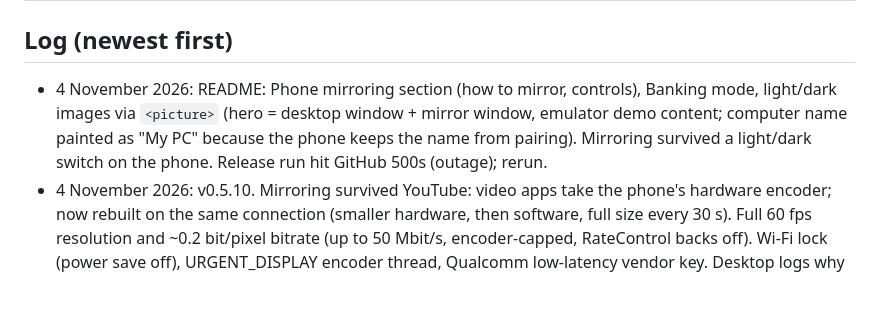
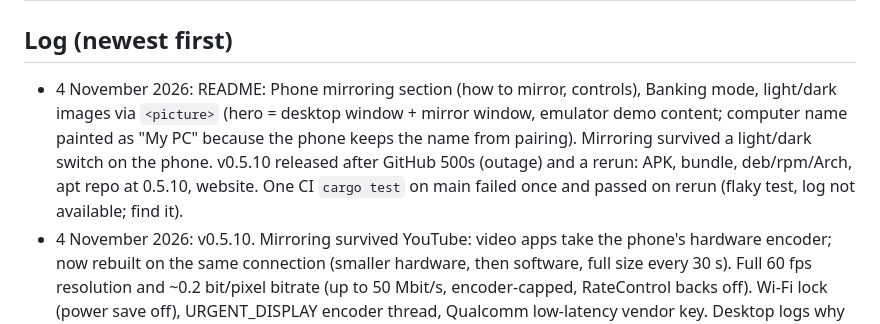
Before and after one commit to sharjeelmazhar/continuum, a Markdown page: PROGRESS.md, the part around the change. Drawn GitHub-style; blank space fills up the shorter version.

Commit message:
docs: v0.5.10 released

```diff
--- a/PROGRESS.md
+++ b/PROGRESS.md
@@ -68,7 +68,7 @@
 | M11 | Hardening and release | ☐ |
 
 ## Log (newest first)
-- 4 November 2026: README: Phone mirroring section (how to mirror, controls), Banking mode, light/dark images via `<picture>` (hero = desktop window + mirror window, emulator demo content; computer name painted as "My PC" because the phone keeps the name from pairing). Mirroring survived a light/dark switch on the phone. Release run hit GitHub 500s (outage); rerun.
+- 4 November 2026: README: Phone mirroring section (how to mirror, controls), Banking mode, light/dark images via `<picture>` (hero = desktop window + mirror window, emulator demo content; computer name painted as "My PC" because the phone keeps the name from pairing). Mirroring survived a light/dark switch on the phone. v0.5.10 released after GitHub 500s (outage) and a rerun: APK, bundle, deb/rpm/Arch, apt repo at 0.5.10, website. One CI `cargo test` on main failed once and passed on rerun (flaky test, log not available; find it).
 - 4 November 2026: v0.5.10. Mirroring survived YouTube: video apps take the phone's hardware encoder; now rebuilt on the same connection (smaller hardware, then software, full size every 30 s). Full 60 fps resolution and ~0.2 bit/pixel bitrate (up to 50 Mbit/s, encoder-capped, RateControl backs off). Wi-Fi lock (power save off), URGENT_DISPLAY encoder thread, Qualcomm low-latency vendor key. Desktop logs why a stream ended. Tested on the Redmi: 20 Shorts swipes without a drop, 720x1600 hardware at ~55-60 fps during video. Found phone-ping broken (GSConnect gone).
 - 4 November 2026: v0.5.9 released (Phone Mirroring, Banking mode, Mirror tile, fixes). CI and Release green; APK, desktop bundle, deb/rpm/Arch on the release; apt/dnf/pacman repos and website updated.
 - 4 November 2026: review + fixes before 0.5.9. Desktop announces `mirror.view` (it never advertised mirroring, so the phone's Mirror tile gave up); the phone sends heartbeats / `mirror.request` only to such desktops (older desktops ended the stream on a zero-length frame). Mirror tile asks "Start now" right away and keeps the permission 30 s for the computer; tested end to end on the Android 17 emulator (tile -> PC window -> stream -> close -> notification and service gone). Hint detection never wipes text in fields without selection support. Banking mode keeps saved helpers if switched on twice and matches accessibility entries in short or long form. Remote control row always visible (security). Resize grips measured in surface coordinates (no swinging). Pairing refused while the port isn't bound yet. Stop-then-start race fixed (`stopping`).
```
